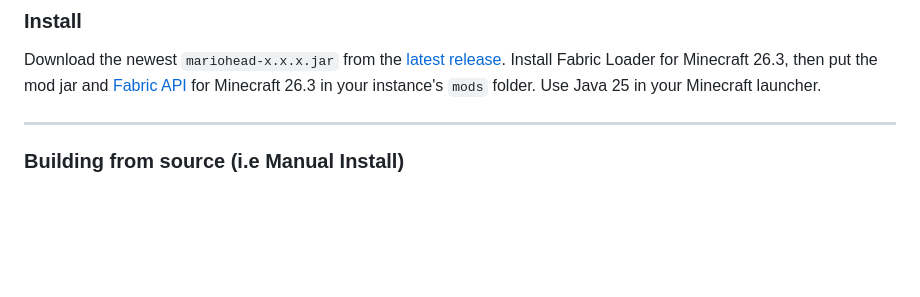
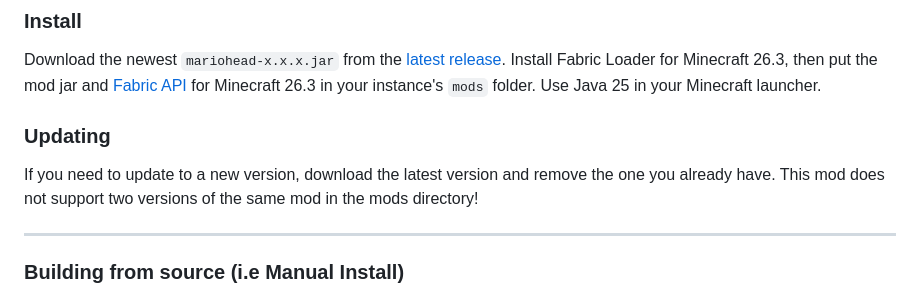
Before and after one commit to larsoyd/minecraft-mariohead, a Markdown page: README.md, the part around the change. Rendered like a GitHub page; blank space fills up the shorter version.

```diff
--- a/README.md
+++ b/README.md
@@ -37,6 +37,10 @@ Download the newest `mariohead-x.x.x.jar` from the [latest release](https://gith
 Install Fabric Loader for Minecraft 26.3, then put the mod jar and
 [Fabric API](https://modrinth.com/mod/fabric-api) for Minecraft 26.3 in your instance's `mods` folder.
 Use Java 25 in your Minecraft launcher.
+
+### Updating
+
+If you need to update to a new version, download the latest version and remove the one you already have. This mod does not support two versions of the same mod in the mods directory!
 
 ---
 
```
